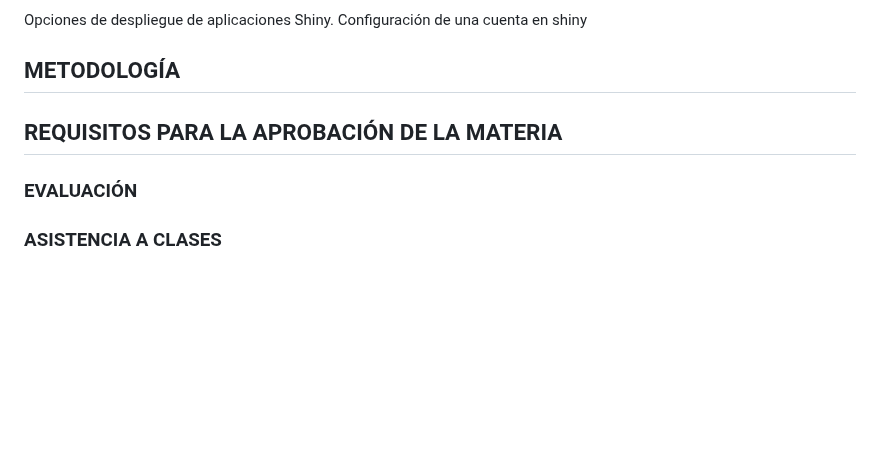
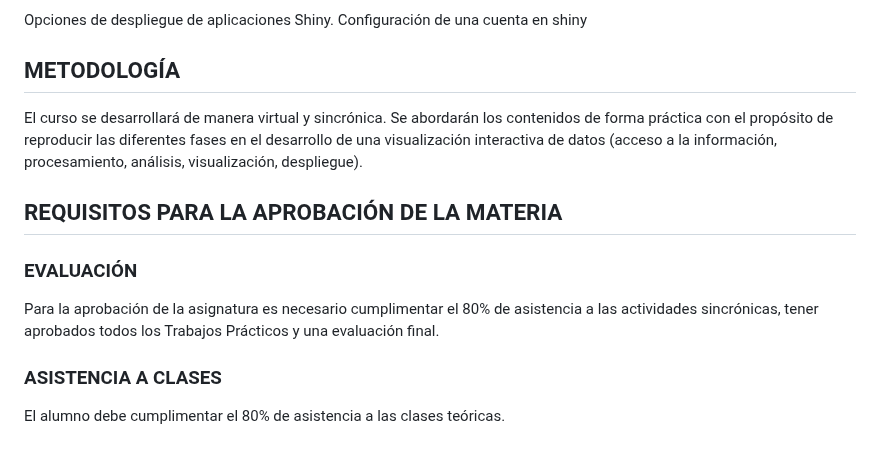
Before and after one commit to agsantoro/untref2023, a Markdown page: README.md, the part around the change. GitHub-like rendering; blank space fills up the shorter version.

```diff
--- a/README.md
+++ b/README.md
@@ -72,9 +72,10 @@ Importación y manipulación de datos de salud y epidemiología. Preparación de
 Opciones de despliegue de aplicaciones Shiny. Configuración de una cuenta en shiny
 
 ## METODOLOGÍA
-
+El curso se desarrollará de manera virtual y sincrónica. Se abordarán los contenidos de forma práctica con el propósito de reproducir las diferentes fases en el desarrollo de una visualización interactiva de datos (acceso a la información, procesamiento, análisis, visualización, despliegue).
 
 ## REQUISITOS PARA LA APROBACIÓN DE LA MATERIA
-
 ### EVALUACIÓN
+Para la aprobación de la asignatura es necesario cumplimentar el 80% de asistencia a las actividades sincrónicas, tener aprobados todos los Trabajos Prácticos y una evaluación final.
 ### ASISTENCIA A CLASES
+El alumno debe cumplimentar el 80% de asistencia a las clases teóricas.
```
